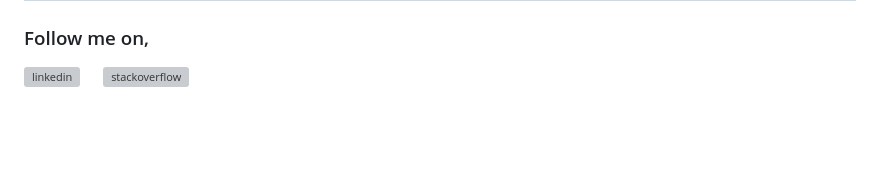
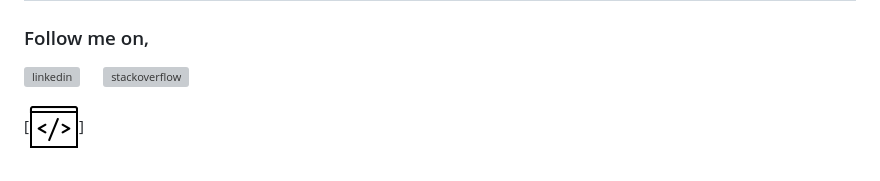
Before and after one commit to sahanLK/sahanLK, a Markdown page: README.md, the part around the change. Drawn GitHub-style; pictures changed too: code.gif (added); blank space fills up the shorter version; grey boxes are pictures that could not be loaded.

Commit message:
animation test

```diff
--- a/README.md
+++ b/README.md
@@ -6,3 +6,6 @@
 
 [<img width="38" height="38" src="https://img.icons8.com/fluency/48/linkedin.png" alt="linkedin" target="_blank"/>](https://www.linkedin.com/in/sahanlk/) &emsp;
 [<img width="38" height="38" src="https://img.icons8.com/color/48/stackoverflow.png" alt="stackoverflow" target="_blank"/>](https://stackoverflow.com/users/14561731/sahan)
+
+
+[<img src="./code.gif">]
```
